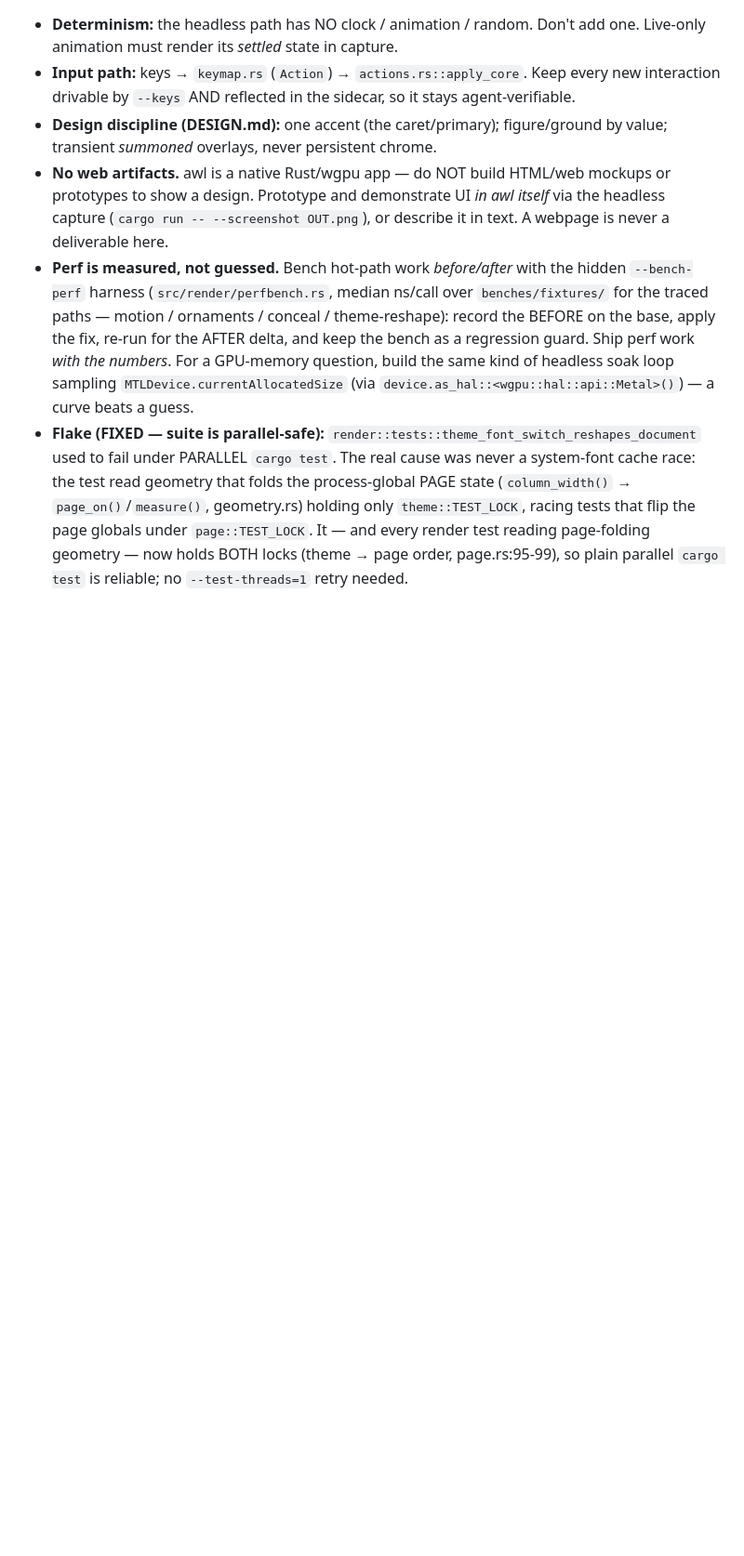
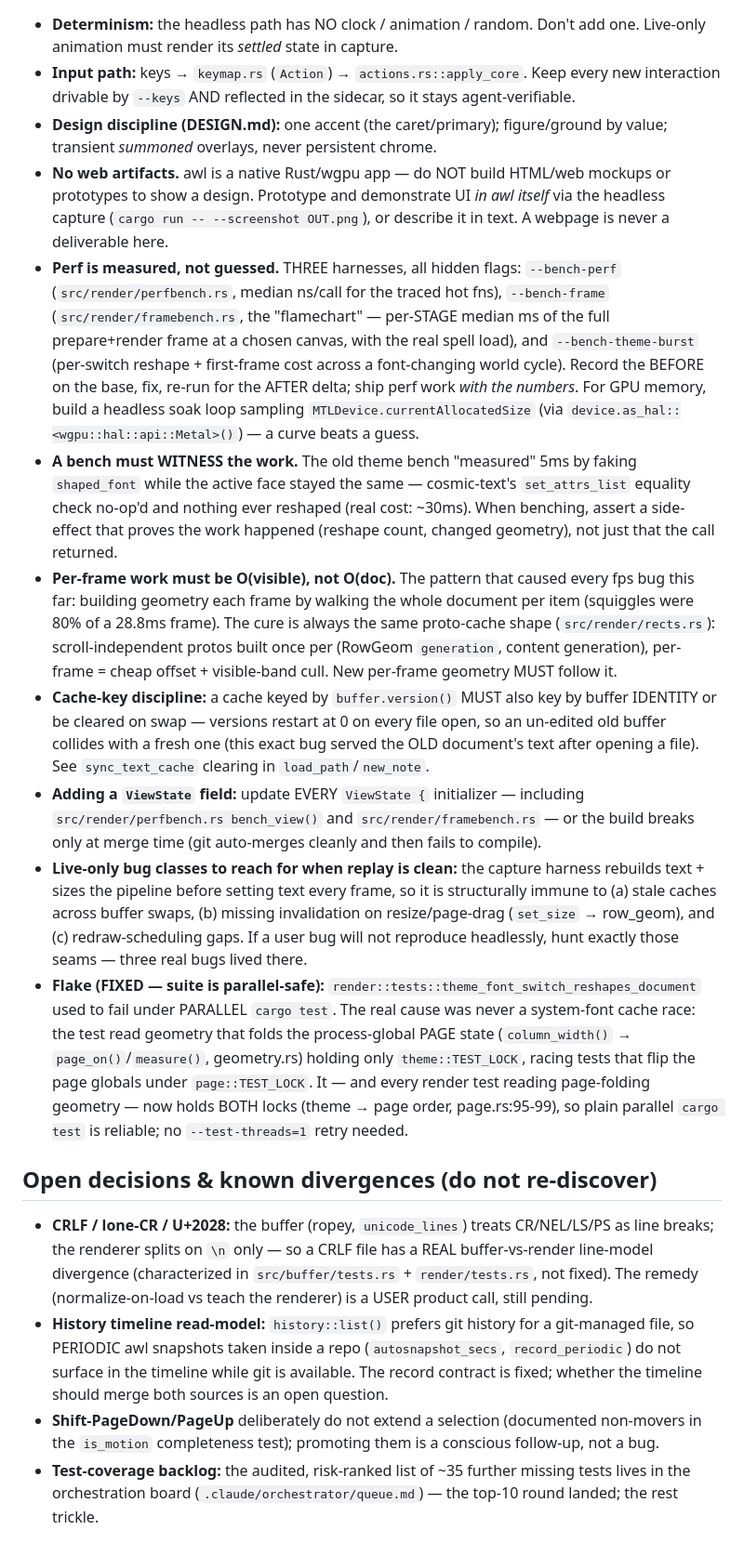
Before and after one commit to Frank-P-Lu/awl-next, a Markdown page: CLAUDE.md, the part around one of its changes. Shown at 93% size. Drawn GitHub-style; blank space fills up the shorter version.

Commit message:
docs: session lessons — release-for-feel, theme-preview debounce, 3 perf harnesses, bench-must-witness, O(visible) rule, cache-key + ViewState disciplines, live-only bug classes, open decisions
Co-Authored-By: Claude Opus 4.8 <noreply@anthropic.com>

```diff
--- a/CLAUDE.md
+++ b/CLAUDE.md
@@ -160,5 +161,16 @@ go_to_file   = "C-x g"               # one chord, or the "C-x <key>" prefix form
 - **Input path:** keys → `keymap.rs` (`Action`) → `actions.rs::apply_core`. Keep every new interaction drivable by `--keys` AND reflected in the sidecar, so it stays agent-verifiable.
 - **Design discipline (DESIGN.md):** one accent (the caret/primary); figure/ground by value; transient *summoned* overlays, never persistent chrome.
 - **No web artifacts.** awl is a native Rust/wgpu app — do NOT build HTML/web mockups or prototypes to show a design. Prototype and demonstrate UI *in awl itself* via the headless capture (`cargo run -- --screenshot OUT.png`), or describe it in text. A webpage is never a deliverable here.
-- **Perf is measured, not guessed.** Bench hot-path work *before/after* with the hidden `--bench-perf` harness (`src/render/perfbench.rs`, median ns/call over `benches/fixtures/` for the traced paths — motion / ornaments / conceal / theme-reshape): record the BEFORE on the base, apply the fix, re-run for the AFTER delta, and keep the bench as a regression guard. Ship perf work *with the numbers*. For a GPU-memory question, build the same kind of headless soak loop sampling `MTLDevice.currentAllocatedSize` (via `device.as_hal::<wgpu::hal::api::Metal>()`) — a curve beats a guess.
+- **Perf is measured, not guessed.** THREE harnesses, all hidden flags: `--bench-perf` (`src/render/perfbench.rs`, median ns/call for the traced hot fns), `--bench-frame` (`src/render/framebench.rs`, the "flamechart" — per-STAGE median ms of the full prepare+render frame at a chosen canvas, with the real spell load), and `--bench-theme-burst` (per-switch reshape + first-frame cost across a font-changing world cycle). Record the BEFORE on the base, fix, re-run for the AFTER delta; ship perf work *with the numbers*. For GPU memory, build a headless soak loop sampling `MTLDevice.currentAllocatedSize` (via `device.as_hal::<wgpu::hal::api::Metal>()`) — a curve beats a guess.
+- **A bench must WITNESS the work.** The old theme bench "measured" 5ms by faking `shaped_font` while the active face stayed the same — cosmic-text's `set_attrs_list` equality check no-op'd and nothing ever reshaped (real cost: ~30ms). When benching, assert a side-effect that proves the work happened (reshape count, changed geometry), not just that the call returned.
+- **Per-frame work must be O(visible), not O(doc).** The pattern that caused every fps bug this far: building geometry each frame by walking the whole document per item (squiggles were 80% of a 28.8ms frame). The cure is always the same proto-cache shape (`src/render/rects.rs`): scroll-independent protos built once per (RowGeom `generation`, content generation), per-frame = cheap offset + visible-band cull. New per-frame geometry MUST follow it.
+- **Cache-key discipline:** a cache keyed by `buffer.version()` MUST also key by buffer IDENTITY or be cleared on swap — versions restart at 0 on every file open, so an un-edited old buffer collides with a fresh one (this exact bug served the OLD document's text after opening a file). See `sync_text_cache` clearing in `load_path`/`new_note`.
+- **Adding a `ViewState` field:** update EVERY `ViewState {` initializer — including `src/render/perfbench.rs bench_view()` and `src/render/framebench.rs` — or the build breaks only at merge time (git auto-merges cleanly and then fails to compile).
+- **Live-only bug classes to reach for when replay is clean:** the capture harness rebuilds text + sizes the pipeline before setting text every frame, so it is structurally immune to (a) stale caches across buffer swaps, (b) missing invalidation on resize/page-drag (`set_size` → row_geom), and (c) redraw-scheduling gaps. If a user bug will not reproduce headlessly, hunt exactly those seams — three real bugs lived there.
 - **Flake (FIXED — suite is parallel-safe):** `render::tests::theme_font_switch_reshapes_document` used to fail under PARALLEL `cargo test`. The real cause was never a system-font cache race: the test read geometry that folds the process-global PAGE state (`column_width()` → `page_on()`/`measure()`, geometry.rs) holding only `theme::TEST_LOCK`, racing tests that flip the page globals under `page::TEST_LOCK`. It — and every render test reading page-folding geometry — now holds BOTH locks (theme → page order, page.rs:95-99), so plain parallel `cargo test` is reliable; no `--test-threads=1` retry needed.
+
+## Open decisions & known divergences (do not re-discover)
+- **CRLF / lone-CR / U+2028:** the buffer (ropey, `unicode_lines`) treats CR/NEL/LS/PS as line breaks; the renderer splits on `\n` only — so a CRLF file has a REAL buffer-vs-render line-model divergence (characterized in `src/buffer/tests.rs` + `render/tests.rs`, not fixed). The remedy (normalize-on-load vs teach the renderer) is a USER product call, still pending.
+- **History timeline read-model:** `history::list()` prefers git history for a git-managed file, so PERIODIC awl snapshots taken inside a repo (`autosnapshot_secs`, `record_periodic`) do not surface in the timeline while git is available. The record contract is fixed; whether the timeline should merge both sources is an open question.
+- **Shift-PageDown/PageUp** deliberately do not extend a selection (documented non-movers in the `is_motion` completeness test); promoting them is a conscious follow-up, not a bug.
+- **Test-coverage backlog:** the audited, risk-ranked list of ~35 further missing tests lives in the orchestration board (`.claude/orchestrator/queue.md`) — the top-10 round landed; the rest trickle.
```
Also changed, not shown: other parts of CLAUDE.md (+2 -1 lines).
